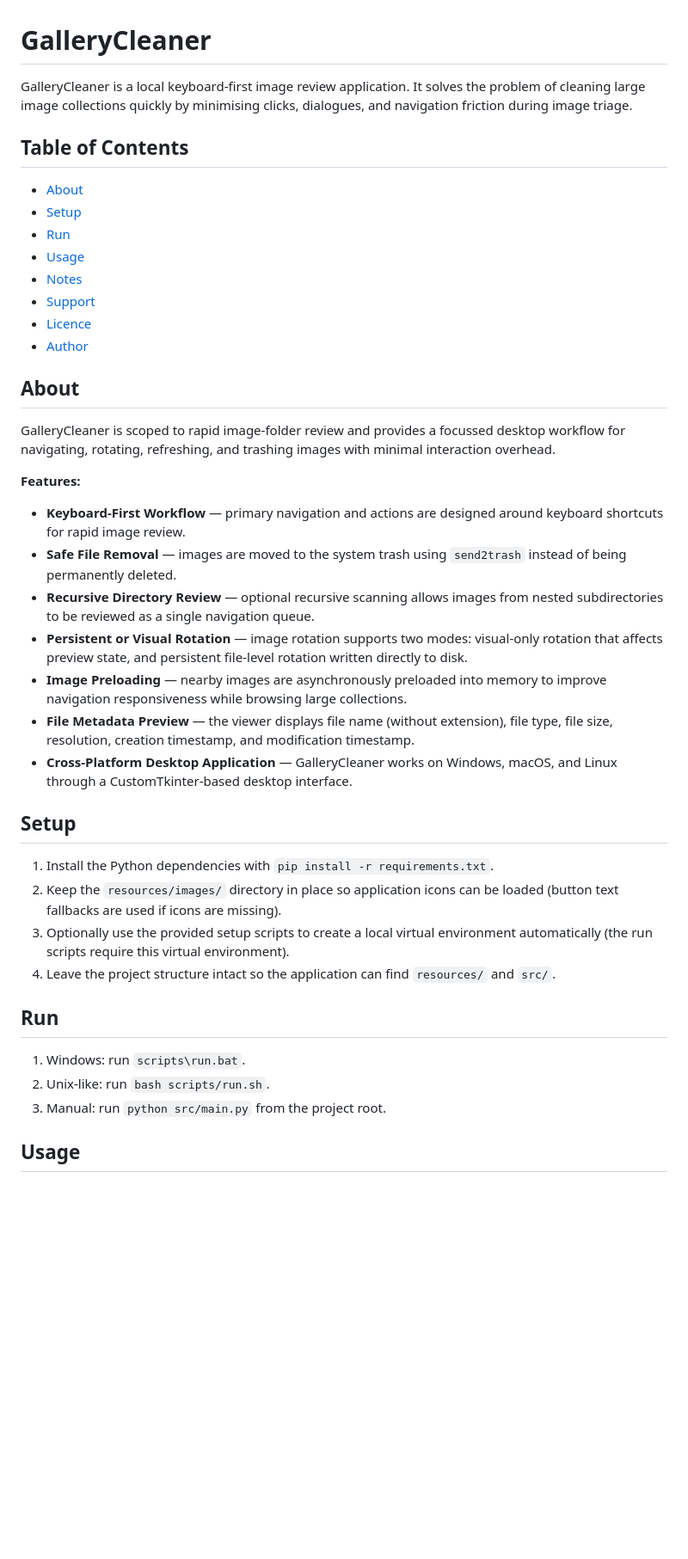
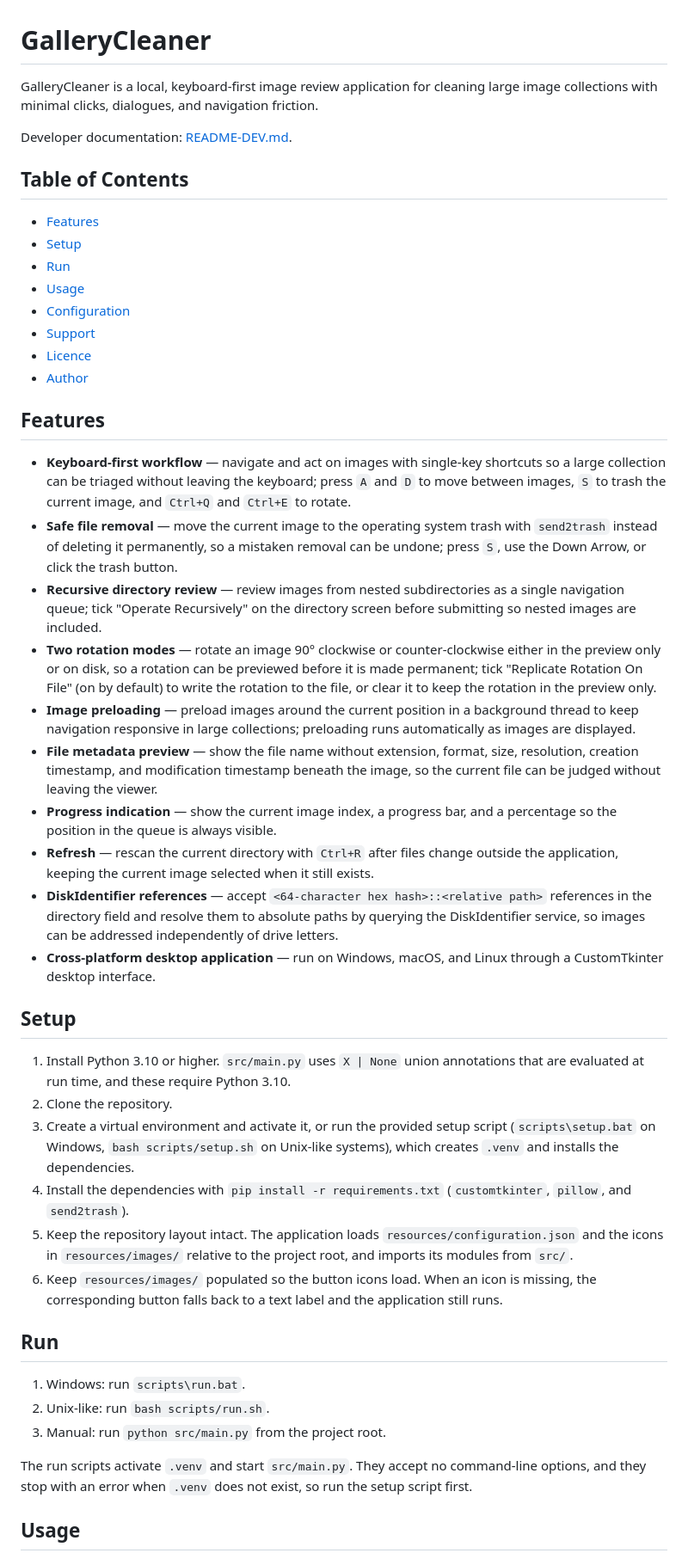
Before and after one commit to LorenBll/GalleryCleaner, a Markdown page: README.md, the part around one of its changes. Shown at 86% size. Rendered like a GitHub page; blank space fills up the shorter version.

```diff
--- a/README.md
+++ b/README.md
@@ -1,38 +1,41 @@
 # GalleryCleaner
 
-GalleryCleaner is a local keyboard-first image review application. It solves the problem of cleaning large image collections quickly by minimising clicks, dialogues, and navigation friction during image triage.
+GalleryCleaner is a local, keyboard-first image review application for cleaning large image collections with minimal clicks, dialogues, and navigation friction.
+
+Developer documentation: [README-DEV.md](README-DEV.md).
 
 ## Table of Contents
 
-- [About](#about)
+- [Features](#features)
 - [Setup](#setup)
 - [Run](#run)
 - [Usage](#usage)
-- [Notes](#notes)
+- [Configuration](#configuration)
 - [Support](#support)
 - [Licence](#licence)
 - [Author](#author)
 
-## About
+## Features
 
-GalleryCleaner is scoped to rapid image-folder review and provides a focussed desktop workflow for navigating, rotating, refreshing, and trashing images with minimal interaction overhead.
-
-**Features:**
-
-- **Keyboard-First Workflow** — primary navigation and actions are designed around keyboard shortcuts for rapid image review.
-- **Safe File Removal** — images are moved to the system trash using `send2trash` instead of being permanently deleted.
-- **Recursive Directory Review** — optional recursive scanning allows images from nested subdirectories to be reviewed as a single navigation queue.
-- **Persistent or Visual Rotation** — image rotation supports two modes: visual-only rotation that affects preview state, and persistent file-level rotation written directly to disk.
-- **Image Preloading** — nearby images are asynchronously preloaded into memory to improve navigation responsiveness while browsing large collections.
-- **File Metadata Preview** — the viewer displays file name (without extension), file type, file size, resolution, creation timestamp, and modification timestamp.
-- **Cross-Platform Desktop Application** — GalleryCleaner works on Windows, macOS, and Linux through a CustomTkinter-based desktop interface.
+- **Keyboard-first workflow** — navigate and act on images with single-key shortcuts so a large collection can be triaged without leaving the keyboard; press `A` and `D` to move between images, `S` to trash the current image, and `Ctrl+Q` and `Ctrl+E` to rotate.
+- **Safe file removal** — move the current image to the operating system trash with `send2trash` instead of deleting it permanently, so a mistaken removal can be undone; press `S`, use the Down Arrow, or click the trash button.
+- **Recursive directory review** — review images from nested subdirectories as a single navigation queue; tick "Operate Recursively" on the directory screen before submitting so nested images are included.
+- **Two rotation modes** — rotate an image 90° clockwise or counter-clockwise either in the preview only or on disk, so a rotation can be previewed before it is made permanent; tick "Replicate Rotation On File" (on by default) to write the rotation to the file, or clear it to keep the rotation in the preview only.
+- **Image preloading** — preload images around the current position in a background thread to keep navigation responsive in large collections; preloading runs automatically as images are displayed.
+- **File metadata preview** — show the file name without extension, format, size, resolution, creation timestamp, and modification timestamp beneath the image, so the current file can be judged without leaving the viewer.
+- **Progress indication** — show the current image index, a progress bar, and a percentage so the position in the queue is always visible.
+- **Refresh** — rescan the current directory with `Ctrl+R` after files change outside the application, keeping the current image selected when it still exists.
+- **DiskIdentifier references** — accept `<64-character hex hash>::<relative path>` references in the directory field and resolve them to absolute paths by querying the DiskIdentifier service, so images can be addressed independently of drive letters.
+- **Cross-platform desktop application** — run on Windows, macOS, and Linux through a CustomTkinter desktop interface.
 
 ## Setup
 
-1. Install the Python dependencies with `pip install -r requirements.txt`.
-2. Keep the `resources/images/` directory in place so application icons can be loaded (button text fallbacks are used if icons are missing).
-3. Optionally use the provided setup scripts to create a local virtual environment automatically (the run scripts require this virtual environment).
-4. Leave the project structure intact so the application can find `resources/` and `src/`.
+1. Install Python 3.10 or higher. `src/main.py` uses `X | None` union annotations that are evaluated at run time, and these require Python 3.10.
+2. Clone the repository.
+3. Create a virtual environment and activate it, or run the provided setup script (`scripts\setup.bat` on Windows, `bash scripts/setup.sh` on Unix-like systems), which creates `.venv` and installs the dependencies.
+4. Install the dependencies with `pip install -r requirements.txt` (`customtkinter`, `pillow`, and `send2trash`).
+5. Keep the repository layout intact. The application loads `resources/configuration.json` and the icons in `resources/images/` relative to the project root, and imports its modules from `src/`.
+6. Keep `resources/images/` populated so the button icons load. When an icon is missing, the corresponding button falls back to a text label and the application still runs.
 
 ## Run
 
@@ -40,6 +43,8 @@ GalleryCleaner is scoped to rapid image-folder review and provides a focussed de
 2. Unix-like: run `bash scripts/run.sh`.
 3. Manual: run `python src/main.py` from the project root.
 
+The run scripts activate `.venv` and start `src/main.py`. They accept no command-line options, and they stop with an error when `.venv` does not exist, so run the setup script first.
+
 ## Usage
 
 1. Launch the application.
```
Also changed, not shown: other parts of README.md (+16 -63 lines), README-DEV.md (added, +195 -0 lines).
